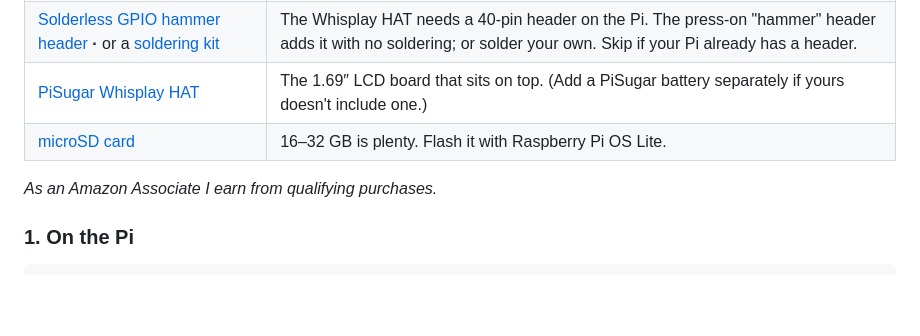
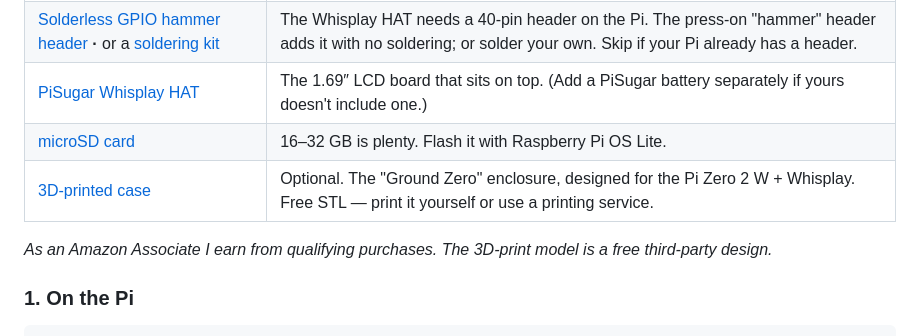
Before and after one commit to DaveEuson/headroom, a Markdown page: README.md, the part around the change. Drawn GitHub-style; blank space fills up the shorter version.

Commit message:
README: add optional 3D-printed case to the parts list
Link the "Ground Zero" Printables enclosure designed for the Pi Zero 2 W
+ Whisplay, and note it's a free third-party design in the disclosure.

Co-Authored-By: Claude Opus 4.8 <noreply@anthropic.com>
Claude-Session: https://claude.ai/code/session_01QXLb7tKiL1U64pKbud6Y9g

```diff
--- a/README.md
+++ b/README.md
@@ -85,8 +85,9 @@ power-on to live meters is about five minutes:
 | [Solderless GPIO hammer header](https://www.amazon.com/dp/B0CGRYYY63?tag=daveeuson01-20) **·** or a [soldering kit](https://www.amazon.com/dp/B087767KNW?tag=daveeuson01-20) | The Whisplay HAT needs a 40‑pin header on the Pi. The press‑on "hammer" header adds it with no soldering; or solder your own. Skip if your Pi already has a header. |
 | [PiSugar Whisplay HAT](https://www.amazon.com/dp/B0FPG8S6K6?tag=daveeuson01-20) | The 1.69″ LCD board that sits on top. (Add a PiSugar battery separately if yours doesn't include one.) |
 | [microSD card](https://www.amazon.com/dp/B08L5HMJVW?tag=daveeuson01-20) | 16–32 GB is plenty. Flash it with Raspberry Pi OS Lite. |
+| [3D‑printed case](https://www.printables.com/model/1692376-ground-zero-raspberry-pi-zero-2w-whisplay-case-v1) | Optional. The "Ground Zero" enclosure, designed for the Pi Zero 2 W + Whisplay. Free STL — print it yourself or use a printing service. |
 
-*As an Amazon Associate I earn from qualifying purchases.*
+*As an Amazon Associate I earn from qualifying purchases. The 3D‑print model is a free third‑party design.*
 
 ### 1. On the Pi
 
```
